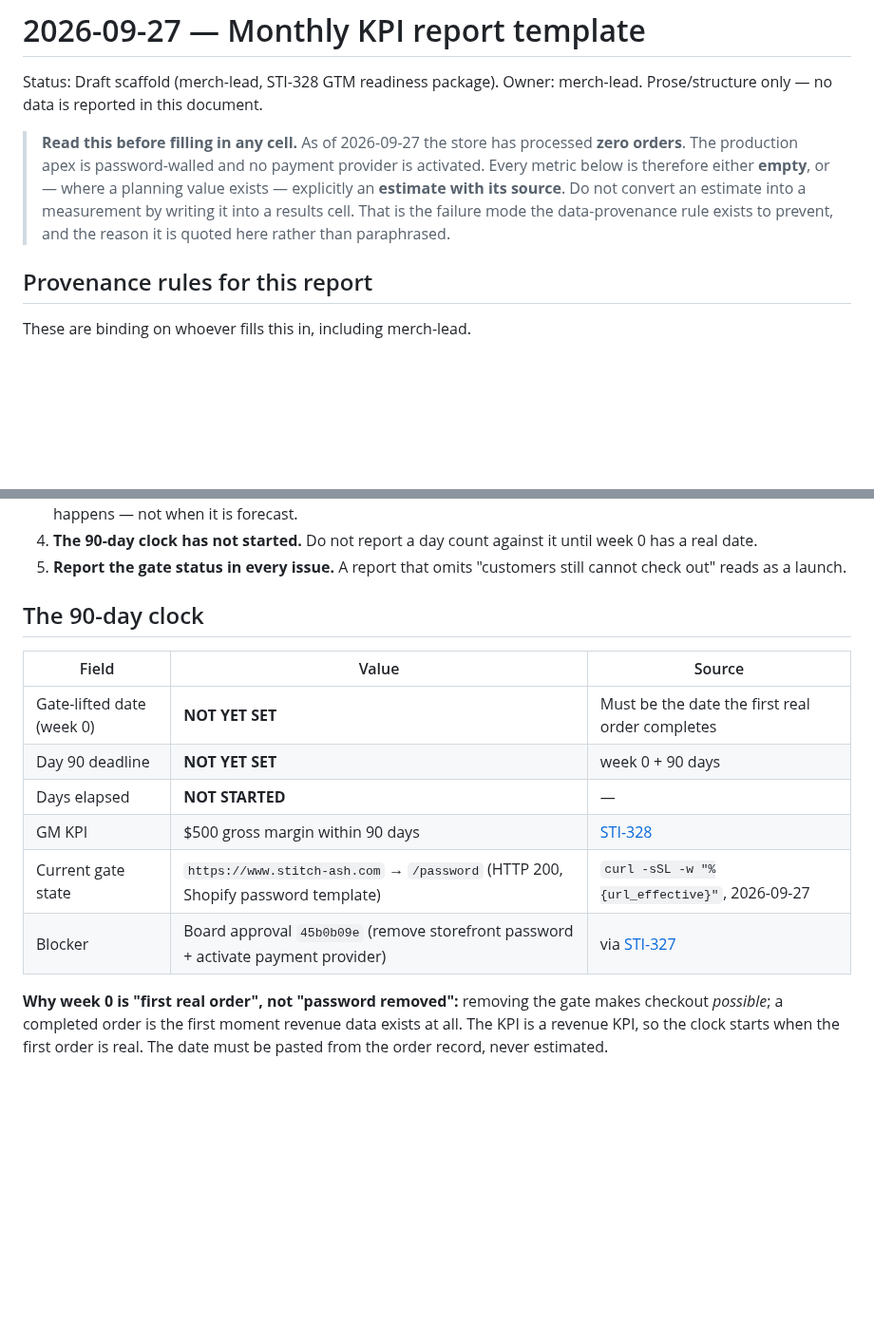
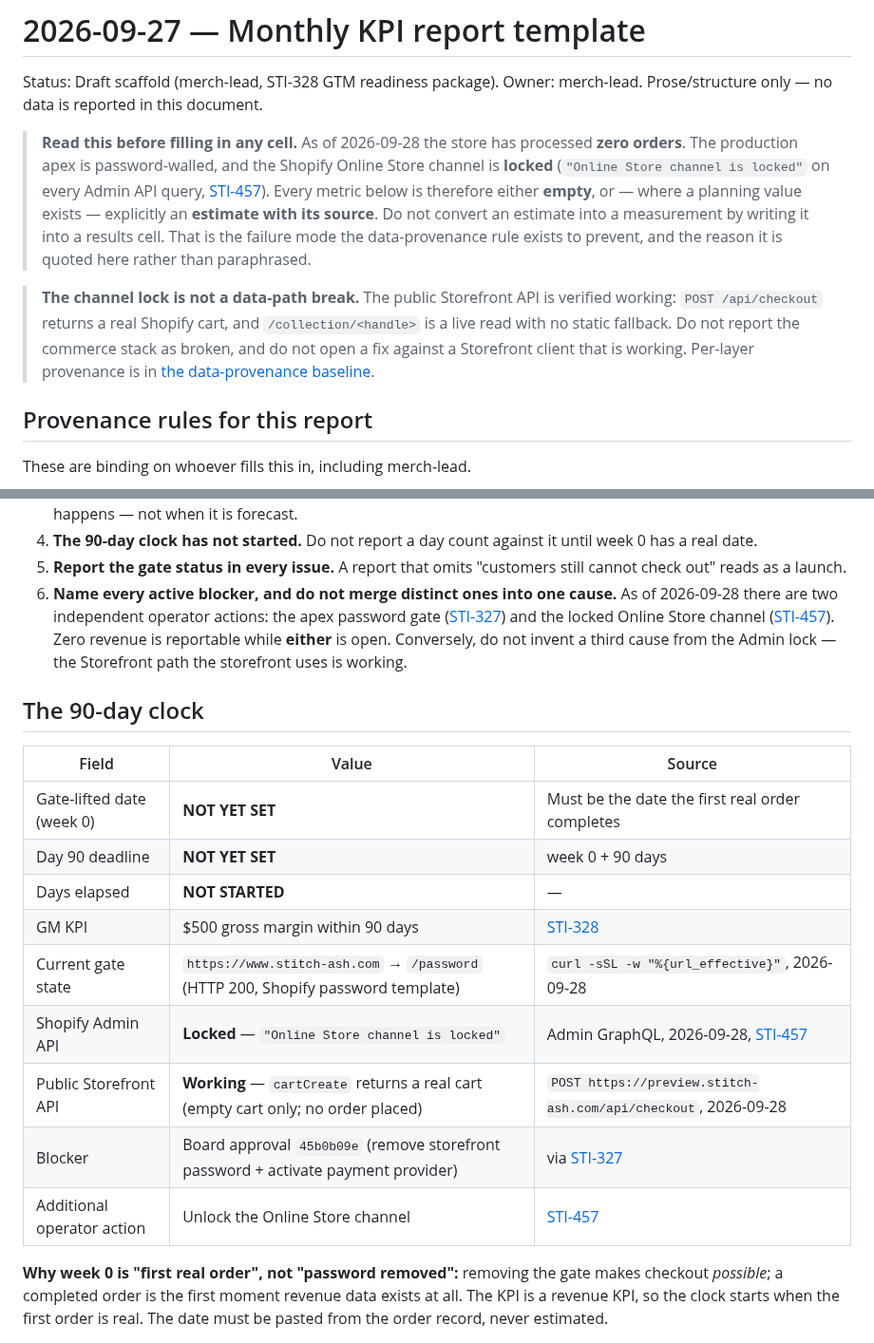
Before and after one commit to olivecasazza/stitch-ash, a Markdown page: docs/merch/2026-09-27-kpi-report-template.md, 2 parts joined by grey strips. Shown at 95% size. Drawn GitHub-style; blank space fills up the shorter version.

Commit message:
docs(STI-428): record the channel lock in the KPI template, and that it is not a data-path break
The KPI report template is the document future monthly reports are filled
from. It named the password gate and the missing payment provider but not
the locked Online Store channel (STI-457), which is the fact most likely to
be misread as "the commerce stack is broken."

Adds the channel lock to the gate-state table, records that the public
Storefront API is verified working (cartCreate returns a real cart; empty
cart only, no order placed), and adds a provenance rule requiring every
active blocker to be named without merging distinct causes.

Docs only. No storefront code changed and no deploy was triggered.

```diff
--- a/docs/merch/2026-09-27-kpi-report-template.md
+++ b/docs/merch/2026-09-27-kpi-report-template.md
@@ -3,13 +3,22 @@
 Status: Draft scaffold (merch-lead, STI-328 GTM readiness package). Owner:
 merch-lead. Prose/structure only — no data is reported in this document.
 
-> **Read this before filling in any cell.** As of 2026-09-27 the store has
-> processed **zero orders**. The production apex is password-walled and no
-> payment provider is activated. Every metric below is therefore either
-> **empty**, or — where a planning value exists — explicitly an **estimate with
-> its source**. Do not convert an estimate into a measurement by writing it into
-> a results cell. That is the failure mode the data-provenance rule exists to
-> prevent, and the reason it is quoted here rather than paraphrased.
+> **Read this before filling in any cell.** As of 2026-09-28 the store has
+> processed **zero orders**. The production apex is password-walled, and the
+> Shopify Online Store channel is **locked** (`"Online Store channel is locked"`
+> on every Admin API query, [STI-457](/STI/issues/STI-457)). Every metric below
+> is therefore either **empty**, or — where a planning value exists — explicitly
+> an **estimate with its source**. Do not convert an estimate into a measurement
+> by writing it into a results cell. That is the failure mode the
+> data-provenance rule exists to prevent, and the reason it is quoted here
+> rather than paraphrased.
+
+> **The channel lock is not a data-path break.** The public Storefront API is
+> verified working: `POST /api/checkout` returns a real Shopify cart, and
+> `/collection/<handle>` is a live read with no static fallback. Do not report
+> the commerce stack as broken, and do not open a fix against a Storefront
+> client that is working. Per-layer provenance is in
+> [the data-provenance baseline](/STI/issues/STI-428).
 
 ## Provenance rules for this report
 
@@ -27,6 +36,12 @@ These are binding on whoever fills this in, including merch-lead.
    until week 0 has a real date.
 5. **Report the gate status in every issue.** A report that omits "customers
    still cannot check out" reads as a launch.
+6. **Name every active blocker, and do not merge distinct ones into one
+   cause.** As of 2026-09-28 there are two independent operator actions: the
+   apex password gate ([STI-327](/STI/issues/STI-327)) and the locked Online
+   Store channel ([STI-457](/STI/issues/STI-457)). Zero revenue is reportable
+   while **either** is open. Conversely, do not invent a third cause from the
+   Admin lock — the Storefront path the storefront uses is working.
 
 ## The 90-day clock
 
@@ -36,8 +51,11 @@ These are binding on whoever fills this in, including merch-lead.
 | Day 90 deadline | **NOT YET SET** | week 0 + 90 days |
 | Days elapsed | **NOT STARTED** | — |
 | GM KPI | $500 gross margin within 90 days | [STI-328](/STI/issues/STI-328) |
-| Current gate state | `https://www.stitch-ash.com` → `/password` (HTTP 200, Shopify password template) | `curl -sSL -w "%{url_effective}"`, 2026-09-27 |
+| Current gate state | `https://www.stitch-ash.com` → `/password` (HTTP 200, Shopify password template) | `curl -sSL -w "%{url_effective}"`, 2026-09-28 |
+| Shopify Admin API | **Locked** — `"Online Store channel is locked"` | Admin GraphQL, 2026-09-28, [STI-457](/STI/issues/STI-457) |
+| Public Storefront API | **Working** — `cartCreate` returns a real cart (empty cart only; no order placed) | `POST https://preview.stitch-ash.com/api/checkout`, 2026-09-28 |
 | Blocker | Board approval `45b0b09e` (remove storefront password + activate payment provider) | via [STI-327](/STI/issues/STI-327) |
+| Additional operator action | Unlock the Online Store channel | [STI-457](/STI/issues/STI-457) |
 
 **Why week 0 is "first real order", not "password removed":** removing the gate
 makes checkout *possible*; a completed order is the first moment revenue data
```
